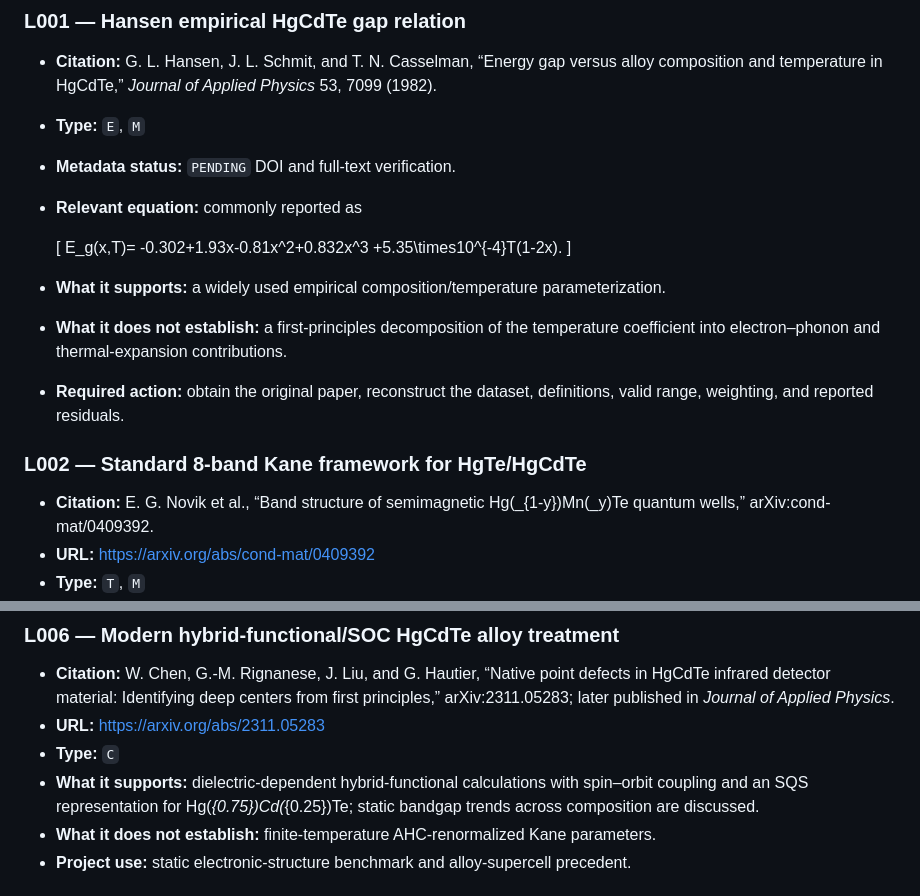
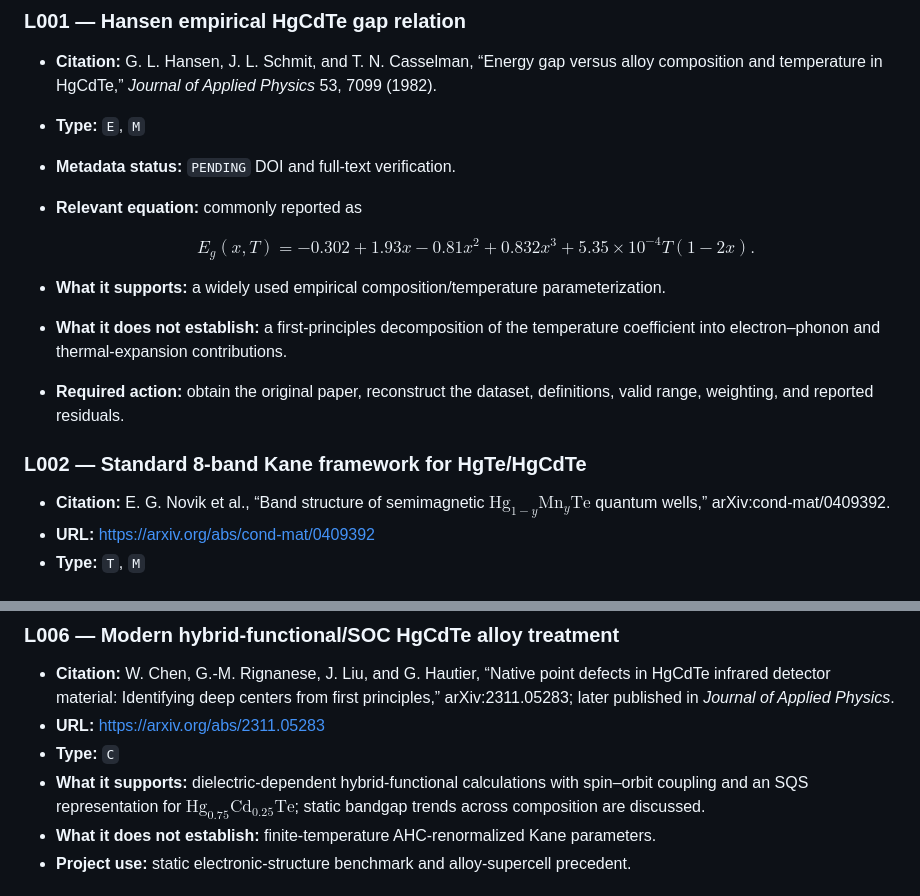
Before and after one commit to Kajin-0/MCT-research, a Markdown page: literature/ledger.md, 2 parts joined by grey strips. GitHub-like rendering.

Commit message:
Fix GitHub math rendering in literature ledger

```diff
--- a/literature/ledger.md
+++ b/literature/ledger.md
@@ -20,10 +20,10 @@ This file records claim-level evidence. Entries must distinguish what a source a
 - **Metadata status:** `PENDING` DOI and full-text verification.
 - **Relevant equation:** commonly reported as
 
-  \[
+  $$
   E_g(x,T)= -0.302+1.93x-0.81x^2+0.832x^3
   +5.35\times10^{-4}T(1-2x).
-  \]
+  $$
 
 - **What it supports:** a widely used empirical composition/temperature parameterization.
 - **What it does not establish:** a first-principles decomposition of the temperature coefficient into electron–phonon and thermal-expansion contributions.
@@ -31,7 +31,7 @@ This file records claim-level evidence. Entries must distinguish what a source a
 
 ### L002 — Standard 8-band Kane framework for HgTe/HgCdTe
 
-- **Citation:** E. G. Novik et al., “Band structure of semimagnetic Hg\(_{1-y}\)Mn\(_y\)Te quantum wells,” arXiv:cond-mat/0409392.
+- **Citation:** E. G. Novik et al., “Band structure of semimagnetic $\mathrm{Hg}_{1-y}\mathrm{Mn}_y\mathrm{Te}$ quantum wells,” arXiv:cond-mat/0409392.
 - **URL:** https://arxiv.org/abs/cond-mat/0409392
 - **Type:** `T`, `M`
 - **What it supports:** explicit 8-band basis, Hamiltonian conventions, envelope-function implementation, and empirical temperature-dependent material parameters.
@@ -77,7 +77,7 @@ This file records claim-level evidence. Entries must distinguish what a source a
 - **Citation:** W. Chen, G.-M. Rignanese, J. Liu, and G. Hautier, “Native point defects in HgCdTe infrared detector material: Identifying deep centers from first principles,” arXiv:2311.05283; later published in *Journal of Applied Physics*.
 - **URL:** https://arxiv.org/abs/2311.05283
 - **Type:** `C`
-- **What it supports:** dielectric-dependent hybrid-functional calculations with spin–orbit coupling and an SQS representation for Hg\(_{0.75}\)Cd\(_{0.25}\)Te; static bandgap trends across composition are discussed.
+- **What it supports:** dielectric-dependent hybrid-functional calculations with spin–orbit coupling and an SQS representation for $\mathrm{Hg}_{0.75}\mathrm{Cd}_{0.25}\mathrm{Te}$; static bandgap trends across composition are discussed.
 - **What it does not establish:** finite-temperature AHC-renormalized Kane parameters.
 - **Project use:** static electronic-structure benchmark and alloy-supercell precedent.
 
```
Also changed, not shown: other parts of literature/ledger.md (+8 -8 lines).
